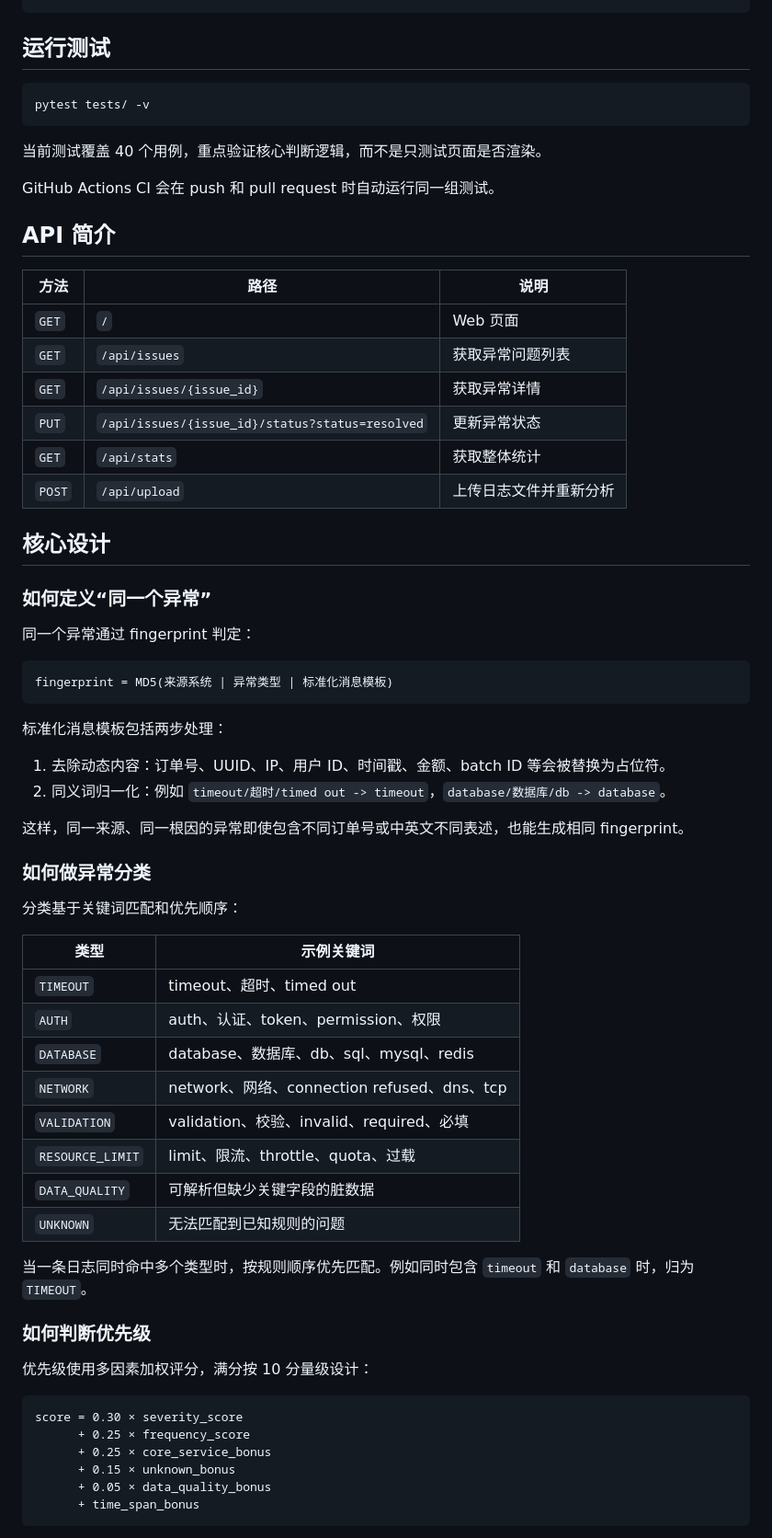
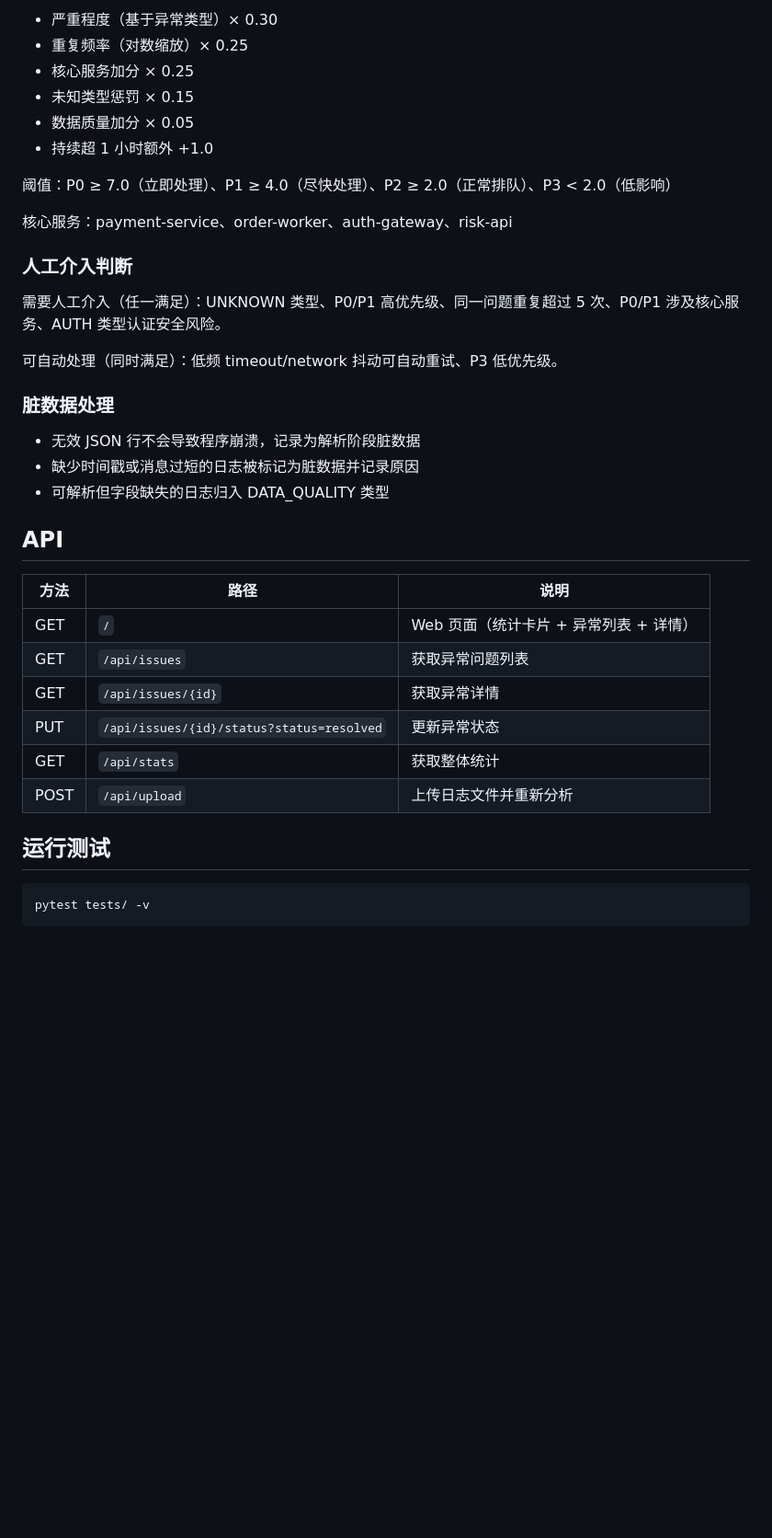
Before and after one commit to wswhhhc/log-triage-tool, a Markdown page: README.md, the part around one of its changes. Shown at 92% size. GitHub-like rendering; blank space fills up the shorter version.

````diff
--- a/README.md
+++ b/README.md
@@ -70,3 +74,36 @@ curl -X POST "http://localhost:8000/api/upload" -F "file=@data/upload_test_logs.
+- 严重程度（基于异常类型）× 0.30
+- 重复频率（对数缩放）× 0.25
+- 核心服务加分 × 0.25
+- 未知类型惩罚 × 0.15
+- 数据质量加分 × 0.05
+- 持续超 1 小时额外 +1.0
+
+阈值：P0 ≥ 7.0（立即处理）、P1 ≥ 4.0（尽快处理）、P2 ≥ 2.0（正常排队）、P3 < 2.0（低影响）
+
+核心服务：payment-service、order-worker、auth-gateway、risk-api
+
+### 人工介入判断
+
+需要人工介入（任一满足）：UNKNOWN 类型、P0/P1 高优先级、同一问题重复超过 5 次、P0/P1 涉及核心服务、AUTH 类型认证安全风险。
+
+可自动处理（同时满足）：低频 timeout/network 抖动可自动重试、P3 低优先级。
+
+### 脏数据处理
+
+- 无效 JSON 行不会导致程序崩溃，记录为解析阶段脏数据
+- 缺少时间戳或消息过短的日志被标记为脏数据并记录原因
+- 可解析但字段缺失的日志归入 DATA_QUALITY 类型
+
+## API
+
+| 方法 | 路径 | 说明 |
+|------|------|------|
+| GET | `/` | Web 页面（统计卡片 + 异常列表 + 详情） |
+| GET | `/api/issues` | 获取异常问题列表 |
+| GET | `/api/issues/{id}` | 获取异常详情 |
+| PUT | `/api/issues/{id}/status?status=resolved` | 更新异常状态 |
+| GET | `/api/stats` | 获取整体统计 |
+| POST | `/api/upload` | 上传日志文件并重新分析 |
 
 ## 运行测试
 
@@ -74,65 +111,3 @@ curl -X POST "http://localhost:8000/api/upload" -F "file=@data/upload_test_logs.
 pytest tests/ -v
 ```
 
-当前测试覆盖 40 个用例，重点验证核心判断逻辑，而不是只测试页面是否渲染。
-
-GitHub Actions CI 会在 push 和 pull request 时自动运行同一组测试。
-
-## API 简介
-
-| 方法 | 路径 | 说明 |
-|------|------|------|
-| `GET` | `/` | Web 页面 |
-| `GET` | `/api/issues` | 获取异常问题列表 |
-| `GET` | `/api/issues/{issue_id}` | 获取异常详情 |
-| `PUT` | `/api/issues/{issue_id}/status?status=resolved` | 更新异常状态 |
-| `GET` | `/api/stats` | 获取整体统计 |
-| `POST` | `/api/upload` | 上传日志文件并重新分析 |
-
-## 核心设计
-
-### 如何定义“同一个异常”
-
-同一个异常通过 fingerprint 判定：
-
-```text
-fingerprint = MD5(来源系统 | 异常类型 | 标准化消息模板)
-```
-
-标准化消息模板包括两步处理：
-
-1. 去除动态内容：订单号、UUID、IP、用户 ID、时间戳、金额、batch ID 等会被替换为占位符。
-2. 同义词归一化：例如 `timeout/超时/timed out -> timeout`，`database/数据库/db -> database`。
-
-这样，同一来源、同一根因的异常即使包含不同订单号或中英文不同表述，也能生成相同 fingerprint。
-
-### 如何做异常分类
-
-分类基于关键词匹配和优先顺序：
-
-| 类型 | 示例关键词 |
-|------|------------|
-| `TIMEOUT` | timeout、超时、timed out |
-| `AUTH` | auth、认证、token、permission、权限 |
-| `DATABASE` | database、数据库、db、sql、mysql、redis |
-| `NETWORK` | network、网络、connection refused、dns、tcp |
-| `VALIDATION` | validation、校验、invalid、required、必填 |
-| `RESOURCE_LIMIT` | limit、限流、throttle、quota、过载 |
-| `DATA_QUALITY` | 可解析但缺少关键字段的脏数据 |
-| `UNKNOWN` | 无法匹配到已知规则的问题 |
-
-当一条日志同时命中多个类型时，按规则顺序优先匹配。例如同时包含 `timeout` 和 `database` 时，归为 `TIMEOUT`。
-
-### 如何判断优先级
-
-优先级使用多因素加权评分，满分按 10 分量级设计：
-
-```text
-score = 0.30 × severity_score
-      + 0.25 × frequency_score
-      + 0.25 × core_service_bonus
-      + 0.15 × unknown_bonus
-      + 0.05 × data_quality_bonus
-      + time_span_bonus
-```
-
````
Also changed, not shown: other parts of README.md (+52 -97 lines), CLAUDE.md (added, +60 -0 lines).
